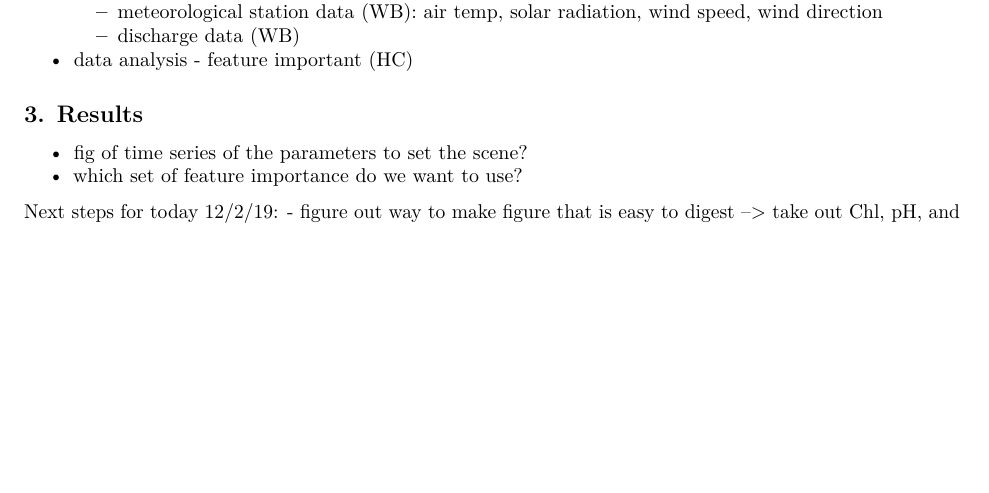
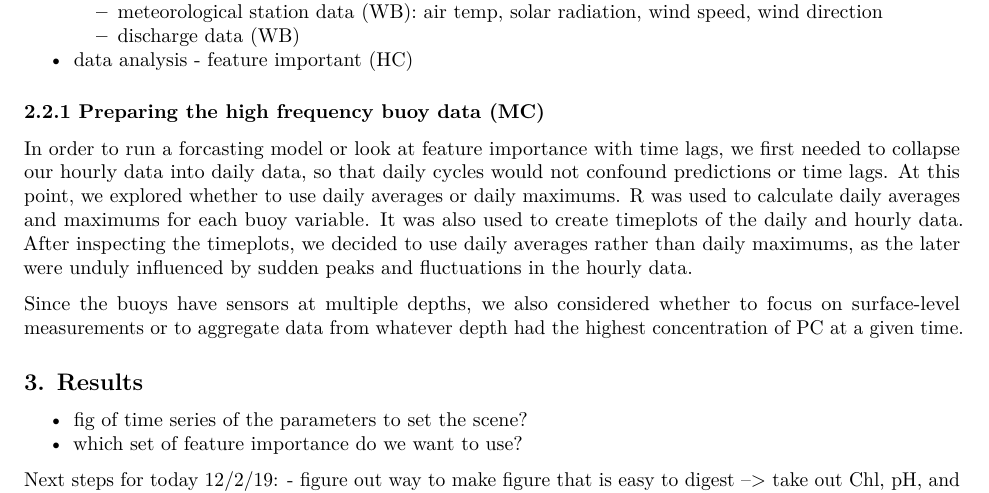
Before and after one commit to wgburns/EcologicalForecasting_FinalProject, an R Markdown document (EcologicalForecasting_draft.Rmd): part of page 2 of 4, cut so that both start at the same text, the shorter picture padded with empty space. Rendered offline with R 4.5, knitr and Pandoc, then LaTeX, with nearby package versions.

Commit message:
added to methods

```diff
--- a/EcologicalForecasting_draft.Rmd
+++ b/EcologicalForecasting_draft.Rmd
@@ -54,6 +54,11 @@ How does lake size (area/depth) affect which drivers may be relatively important
   + discharge data (WB)
 * data analysis - feature important (HC)
 
+### 2.2.1 Preparing the high frequency buoy data (MC)
+
+In order to run a forcasting model or look at feature importance with time lags, we first needed to collapse our hourly data into daily data, so that daily cycles would not confound predictions or time lags. At this point, we explored whether to use daily averages or daily maximums. R was used to calculate daily averages and maximums for each buoy variable. It was also used to create timeplots of the daily and hourly data. After inspecting the timeplots, we decided to use daily averages rather than daily maximums, as the later were unduly influenced by sudden peaks and fluctuations in the hourly data.
+
+Since the buoys have sensors at multiple depths, we also considered whether to focus on surface-level measurements or to aggregate data from whatever depth had the highest concentration of PC at a given time.
 
 ## 3. Results
 
```
